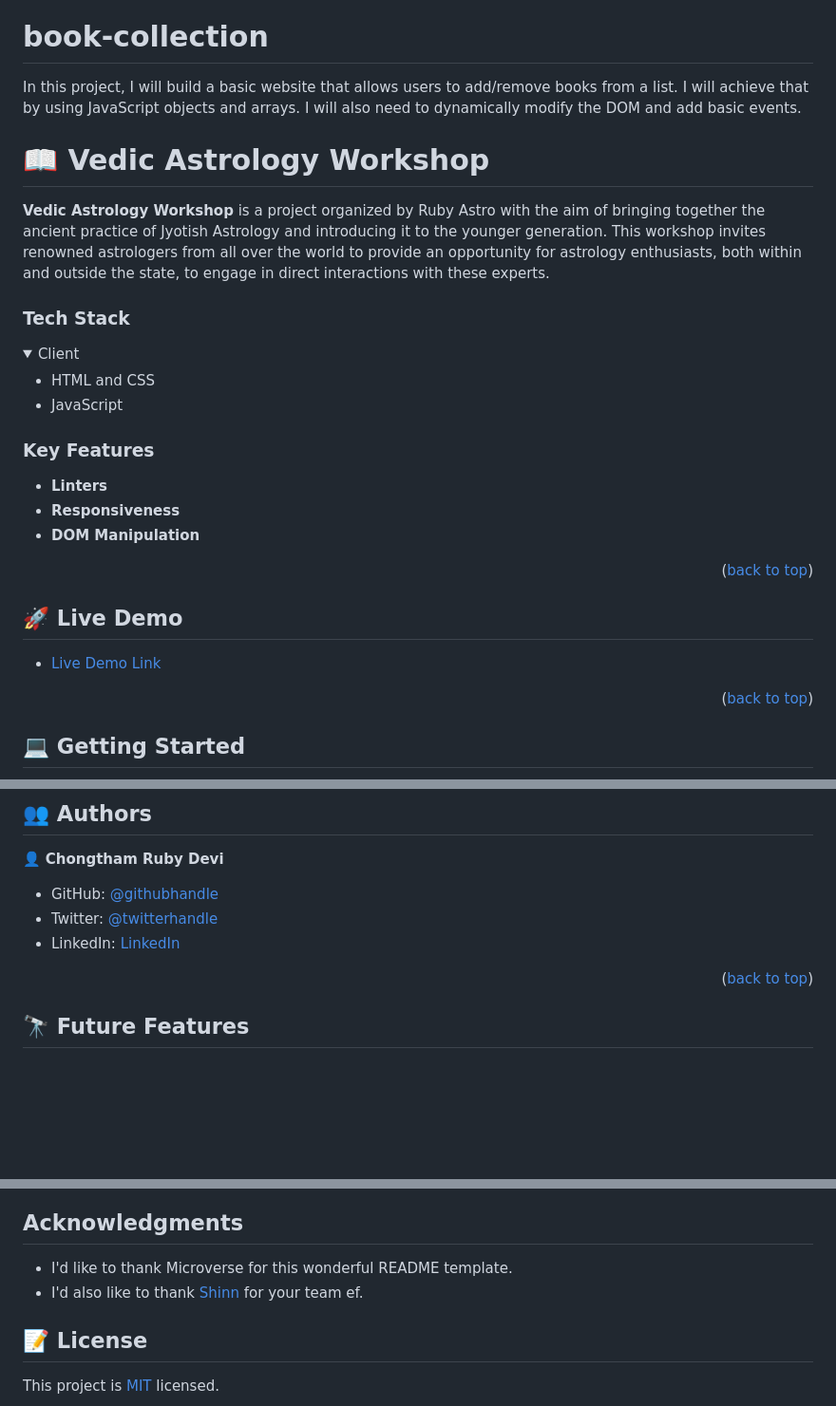
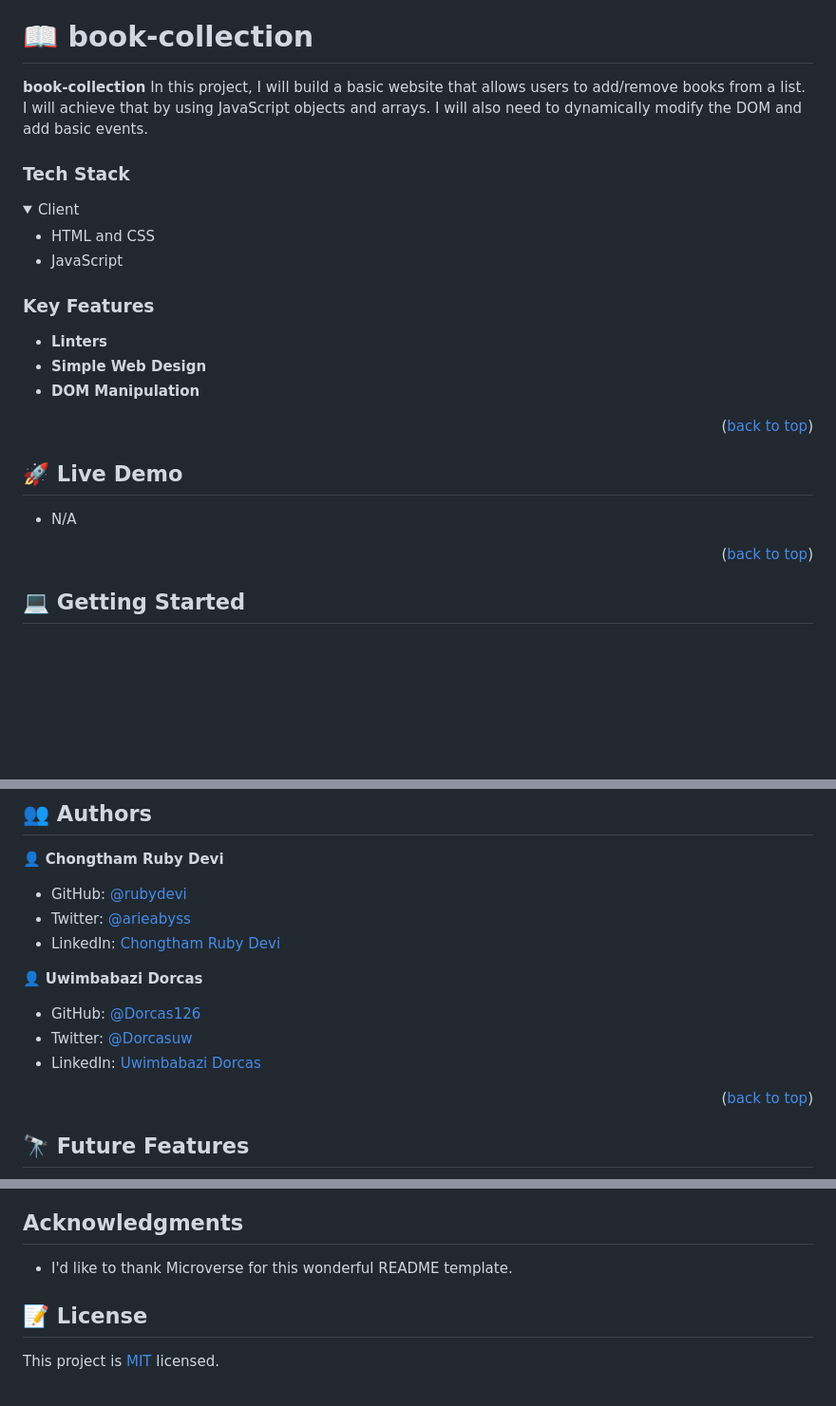
Before and after one commit to rubydevi/book-collection, a Markdown page: README.md, 3 parts joined by grey strips. Shown: that part at 95% size. Rendered like a GitHub page; folded sections open; blank space fills up the shorter version.

Commit message:
Add collaborator's details in the README.md

```diff
--- a/README.md
+++ b/README.md
@@ -19,12 +19,9 @@
 - [🙏 Acknowledgements](#acknowledgements)
 - [📝 License](#license)
 
-# book-collection
-In this project, I will build a basic website that allows users to add/remove books from a list. I will achieve that by using JavaScript objects and arrays. I will also need to dynamically modify the DOM and add basic events.
+# 📖 book-collection <a name="about-project"></a>
 
-# 📖 Vedic Astrology Workshop <a name="about-project"></a>
-
-**Vedic Astrology Workshop** is a project organized by Ruby Astro with the aim of bringing together the ancient practice of Jyotish Astrology and introducing it to the younger generation. This workshop invites renowned astrologers from all over the world to provide an opportunity for astrology enthusiasts, both within and outside the state, to engage in direct interactions with these experts.
+**book-collection** In this project, I will build a basic website that allows users to add/remove books from a list. I will achieve that by using JavaScript objects and arrays. I will also need to dynamically modify the DOM and add basic events.
 
 ### Tech Stack <a name="tech-stack"></a>
 
@@ -41,7 +38,7 @@ In this project, I will build a basic website that allows users to add/remove bo
 ### Key Features <a name="key-features"></a>
 
 - **Linters**
-- **Responsiveness**
+- **Simple Web Design**
 - **DOM Manipulation**
 
 <p align="right">(<a href="#readme-top">back to top</a>)</p>
@@ -50,7 +47,8 @@ In this project, I will build a basic website that allows users to add/remove bo
 
 ## 🚀 Live Demo <a name="live-demo"></a>
 
-- [Live Demo Link](https://rubydevi.github.io/the-korner-capstone/)
+<!-- - [Live Demo Link](https://rubydevi.github.io/the-korner-capstone/) -->
+- N/A
 
 <p align="right">(<a href="#readme-top">back to top</a>)</p>
 
@@ -130,9 +128,14 @@ To run tests, run the following command:
 
 👤 **Chongtham Ruby Devi**
 
-- GitHub: [@githubhandle](https://github.com/rubydevi)
-- Twitter: [@twitterhandle](https://twitter.com/ariesabyss)
-- LinkedIn: [LinkedIn](https://www.linkedin.com/in/chongtham-bhoomika/)
+- GitHub: [@rubydevi](https://github.com/rubydevi)
+- Twitter: [@arieabyss](https://twitter.com/ariesabyss)
+- LinkedIn: [Chongtham Ruby Devi](https://www.linkedin.com/in/chongtham-bhoomika/)
+
+👤 **Uwimbabazi Dorcas**
+- GitHub: [@Dorcas126](https://github.com/Dorcas126)
+- Twitter: [@Dorcasuw](https://twitter.com/Dorcasuwi)
+- LinkedIn: [Uwimbabazi Dorcas](https://www.linkedin.com/in/uwimbabazi-dorcas-956a5a226/)
 
 <p align="right">(<a href="#readme-top">back to top</a>)</p>
 
@@ -165,7 +168,6 @@ If you like this project please leave a star, I'd really appreciate it.
 ## Acknowledgments <a name="acknowledgements"></a>
 
 - I'd like to thank Microverse for this wonderful README template.
-- I'd also like to thank [Shinn](https://github.com/Pi1998) for your team ef.
 
 <!-- LICENSE -->
 
```
